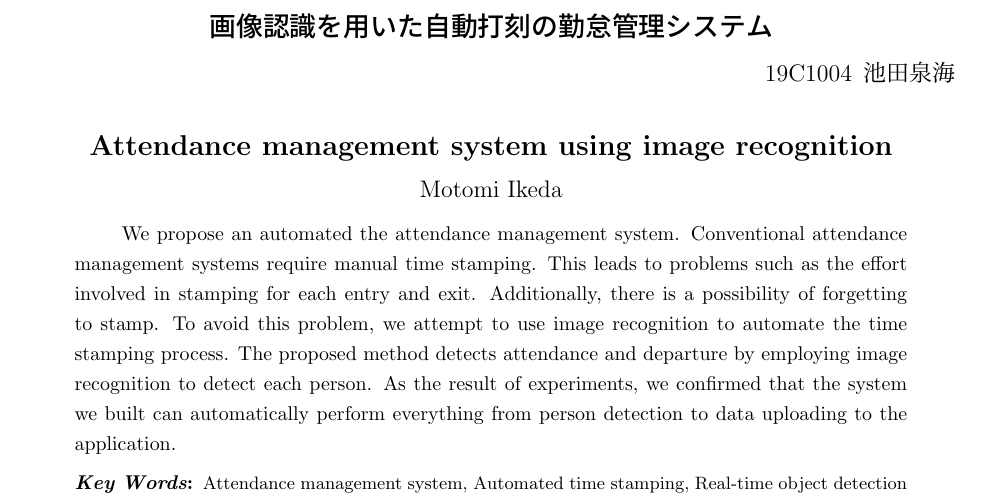
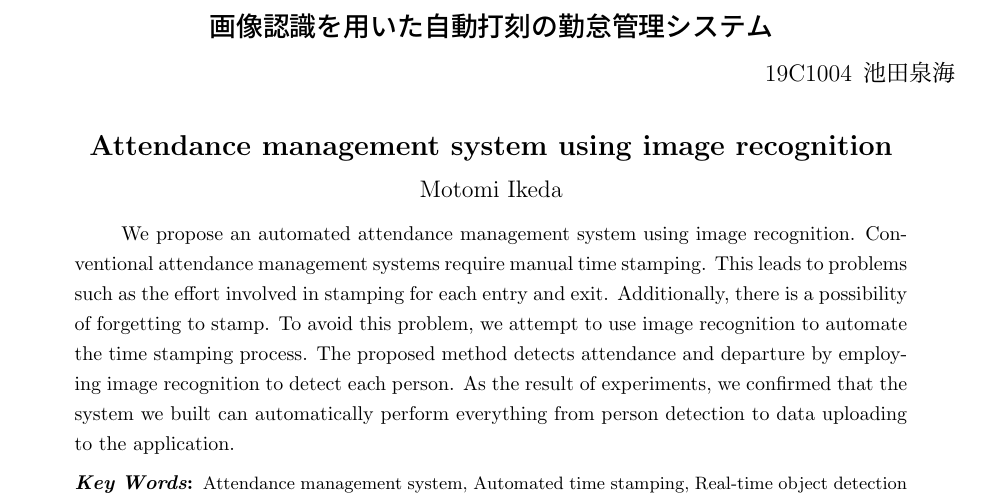
Before and after one commit to ikdmtm/thesis-abst, a LaTeX document (main.tex): part of page 1 of 2, cut so that both start at the same text. Compiled offline with pLaTeX and dvipdfmx.

Commit message:
アブストの修正

```diff
--- a/main.tex
+++ b/main.tex
@@ -24,7 +24,7 @@
     \makeatother
 
     \abstract{
-    We propose an automated the attendance management system.
+    We propose an automated attendance management system using image recognition.
     Conventional attendance management systems require manual time stamping.
     This leads to problems such as the effort involved in stamping for each entry and exit.
     Additionally, there is a possibility of forgetting to stamp.
```
Also changed, not shown: main.pdf, main.tex (5 more changed lines).
